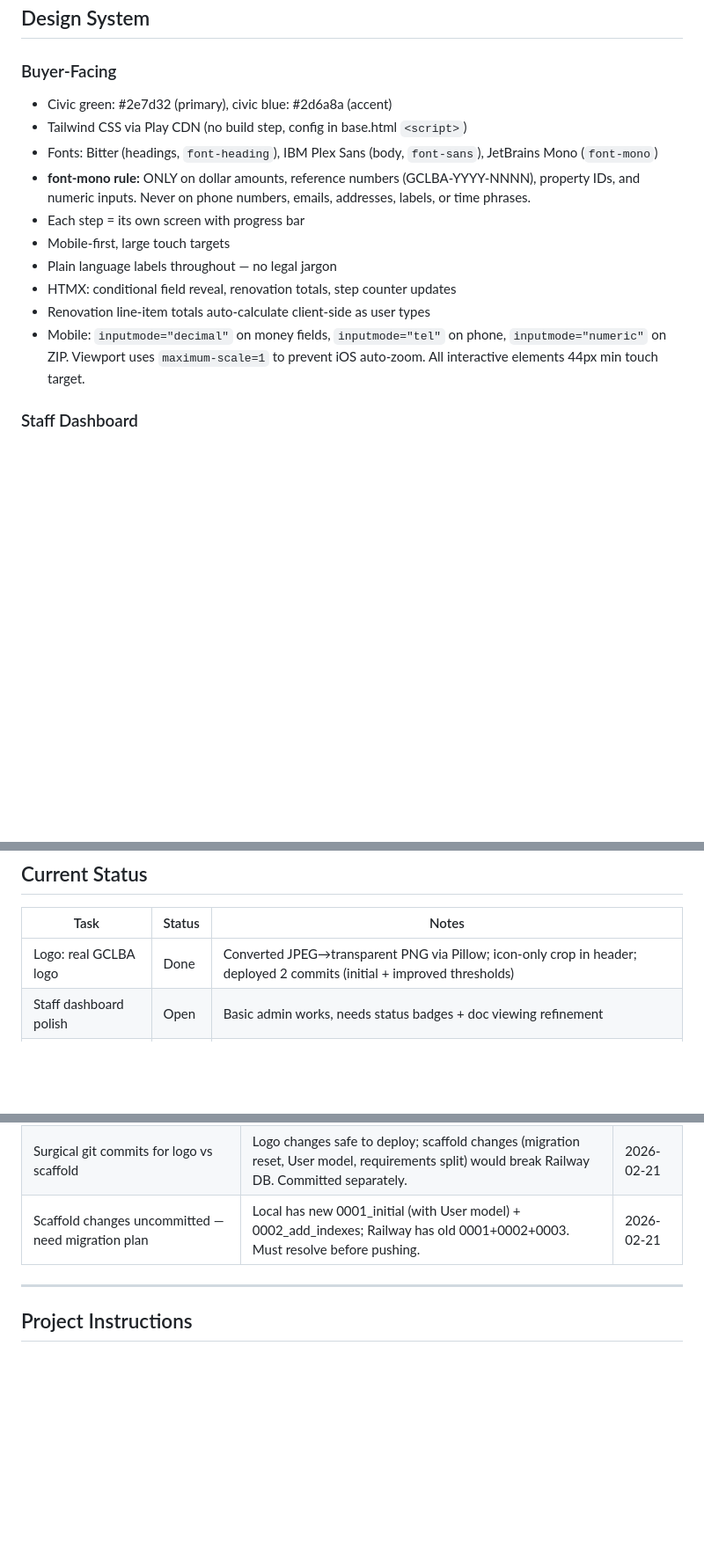
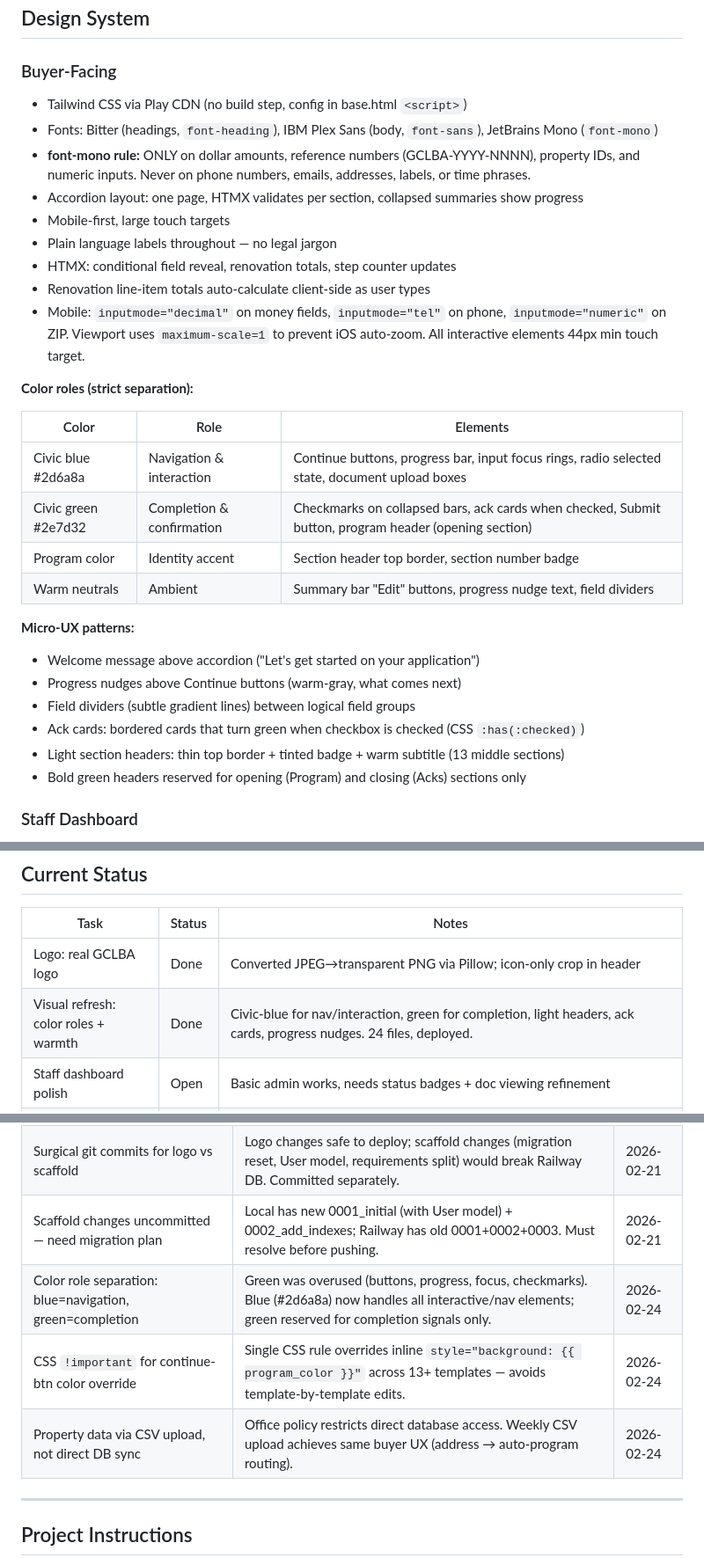
Before and after one commit to Travis-Gilbert/apply.thelandbank.org, a Markdown page: CLAUDE.md, 3 parts joined by grey strips. Shown at 88% size. Rendered like a GitHub page; blank space fills up the shorter version.

Commit message:
docs(claude-md): add visual refresh decisions, color roles, CSV property plan
- Document color role separation (blue=nav, green=completion)
- Add micro-UX patterns to Design System section
- Add Property CSV upload + icon refresh to Future table
- Record CSS !important override strategy and CSV-over-DB-sync decision
- Update Current Status with visual refresh completion

```diff
--- a/CLAUDE.md
+++ b/CLAUDE.md
@@ -404,17 +404,33 @@ Generated on final submission only. Example: GCLBA-2026-0001
 ## Design System
 
 ### Buyer-Facing
-- Civic green: #2e7d32 (primary), civic blue: #2d6a8a (accent)
 - Tailwind CSS via Play CDN (no build step, config in base.html `<script>`)
 - Fonts: Bitter (headings, `font-heading`), IBM Plex Sans (body, `font-sans`), JetBrains Mono (`font-mono`)
 - **font-mono rule:** ONLY on dollar amounts, reference numbers (GCLBA-YYYY-NNNN), property IDs, and numeric inputs. Never on phone numbers, emails, addresses, labels, or time phrases.
-- Each step = its own screen with progress bar
+- Accordion layout: one page, HTMX validates per section, collapsed summaries show progress
 - Mobile-first, large touch targets
 - Plain language labels throughout — no legal jargon
 - HTMX: conditional field reveal, renovation totals, step counter updates
 - Renovation line-item totals auto-calculate client-side as user types
 - Mobile: `inputmode="decimal"` on money fields, `inputmode="tel"` on phone, `inputmode="numeric"` on ZIP.
   Viewport uses `maximum-scale=1` to prevent iOS auto-zoom. All interactive elements 44px min touch target.
+
+**Color roles (strict separation):**
+
+| Color | Role | Elements |
+|-------|------|----------|
+| Civic blue #2d6a8a | Navigation & interaction | Continue buttons, progress bar, input focus rings, radio selected state, document upload boxes |
+| Civic green #2e7d32 | Completion & confirmation | Checkmarks on collapsed bars, ack cards when checked, Submit button, program header (opening section) |
+| Program color | Identity accent | Section header top border, section number badge |
+| Warm neutrals | Ambient | Summary bar "Edit" buttons, progress nudge text, field dividers |
+
+**Micro-UX patterns:**
+- Welcome message above accordion ("Let's get started on your application")
+- Progress nudges above Continue buttons (warm-gray, what comes next)
+- Field dividers (subtle gradient lines) between logical field groups
+- Ack cards: bordered cards that turn green when checkbox is checked (CSS `:has(:checked)`)
+- Light section headers: thin top border + tinted badge + warm subtitle (13 middle sections)
+- Bold green headers reserved for opening (Program) and closing (Acks) sections only
 
 ### Staff Dashboard
 - django-unfold base theme, primary overridden to #2B6553
@@ -558,7 +574,8 @@ AWS_S3_REGION_NAME
 
 | Task | Status | Notes |
 |------|--------|-------|
-| Logo: real GCLBA logo | Done | Converted JPEG→transparent PNG via Pillow; icon-only crop in header; deployed 2 commits (initial + improved thresholds) |
+| Logo: real GCLBA logo | Done | Converted JPEG→transparent PNG via Pillow; icon-only crop in header |
+| Visual refresh: color roles + warmth | Done | Civic-blue for nav/interaction, green for completion, light headers, ack cards, progress nudges. 24 files, deployed. |
 | Staff dashboard polish | Open | Basic admin works, needs status badges + doc viewing refinement |
 | S3 credentials on Railway | Open | AWS_STORAGE_BUCKET_NAME, AWS_ACCESS_KEY_ID, AWS_SECRET_ACCESS_KEY needed |
 | Resend API key on Railway | Open | RESEND_API_KEY + EMAIL_BACKEND=anymail.backends.resend.EmailBackend |
@@ -597,6 +616,9 @@ AWS_S3_REGION_NAME
 | Logo: icon-only crop (diamond+swoosh) in header, not full logo with text | Full logo text unreadably small at 48-56px header height; org name already displayed as HTML text | 2026-02-21 |
 | Surgical git commits for logo vs scaffold | Logo changes safe to deploy; scaffold changes (migration reset, User model, requirements split) would break Railway DB. Committed separately. | 2026-02-21 |
 | Scaffold changes uncommitted — need migration plan | Local has new 0001_initial (with User model) + 0002_add_indexes; Railway has old 0001+0002+0003. Must resolve before pushing. | 2026-02-21 |
+| Color role separation: blue=navigation, green=completion | Green was overused (buttons, progress, focus, checkmarks). Blue (#2d6a8a) now handles all interactive/nav elements; green reserved for completion signals only. | 2026-02-24 |
+| CSS `!important` for continue-btn color override | Single CSS rule overrides inline `style="background: {{ program_color }}"` across 13+ templates — avoids template-by-template edits. | 2026-02-24 |
+| Property data via CSV upload, not direct DB sync | Office policy restricts direct database access. Weekly CSV upload achieves same buyer UX (address → auto-program routing). | 2026-02-24 |
 
 ---
 
```
Also changed, not shown: other parts of CLAUDE.md (+2 -0 lines).
